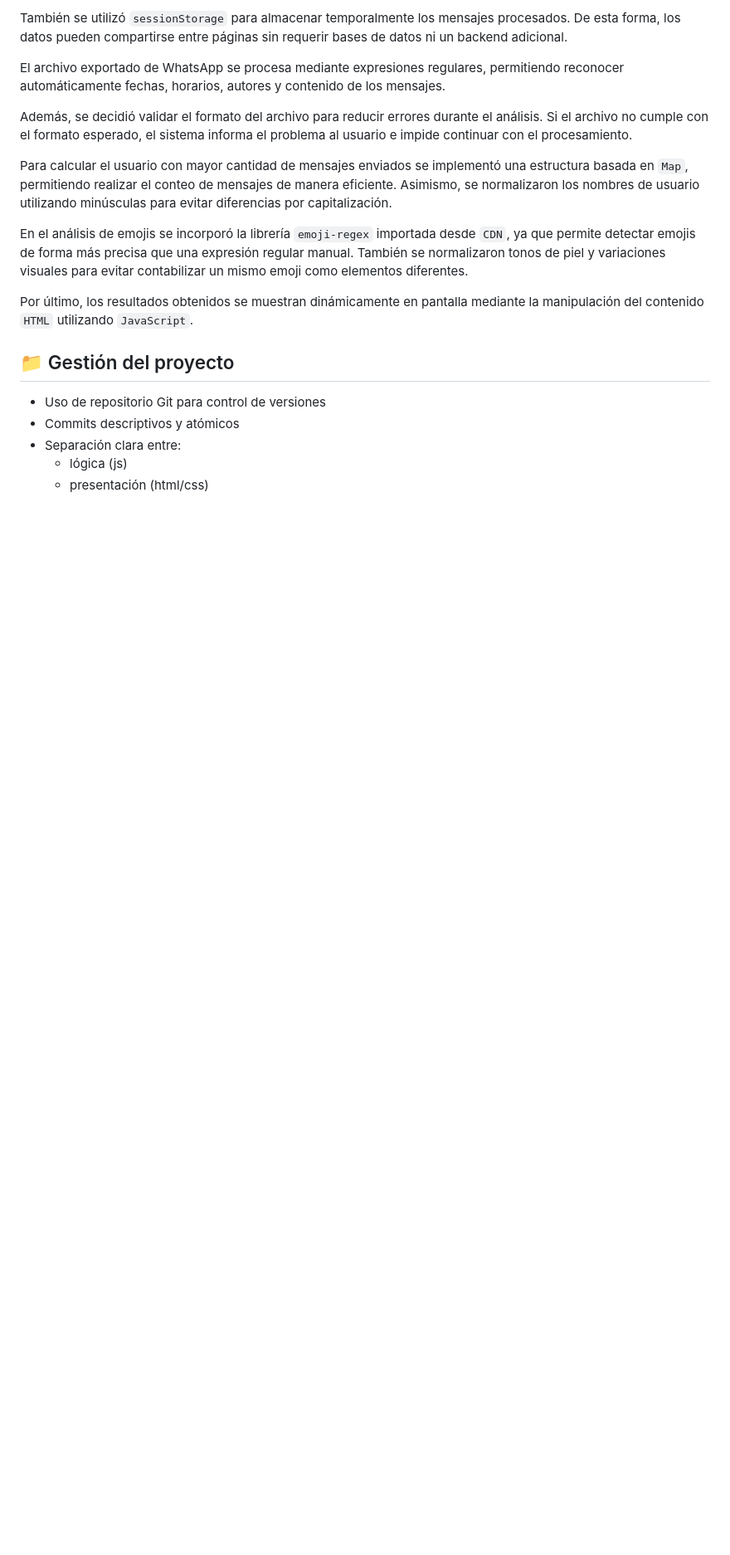
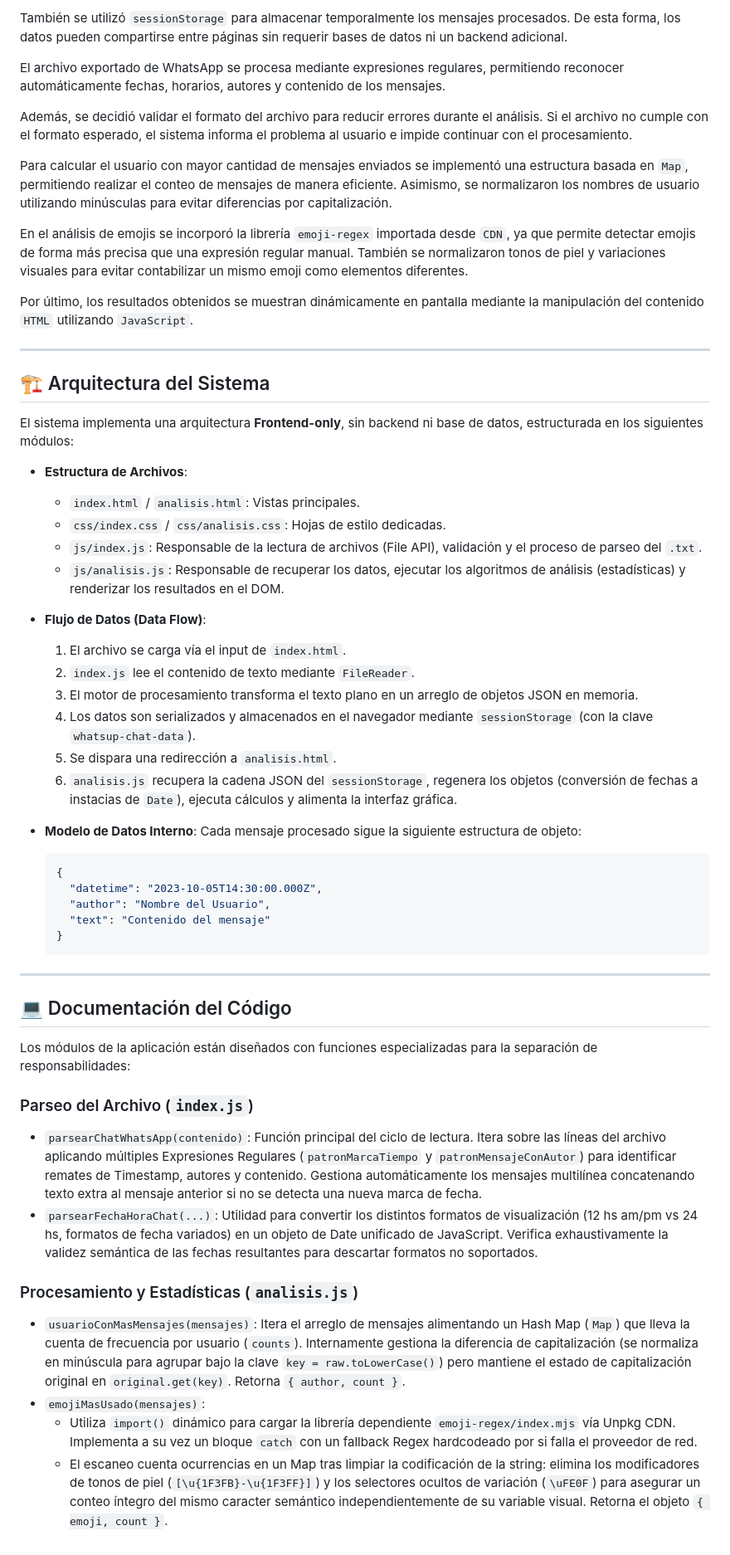
Before and after one commit to lucianorodriguez1/tp-is3, a Markdown page: README.md, the part around one of its changes. Shown at 83% size. Drawn GitHub-style; blank space fills up the shorter version.

Commit message:
agregar documentacion de arquitectura y codigo

````diff
--- a/README.md
+++ b/README.md
@@ -122,10 +99,48 @@ En el análisis de emojis se incorporó la librería `emoji-regex` importada des
 
 Por último, los resultados obtenidos se muestran dinámicamente en pantalla mediante la manipulación del contenido `HTML` utilizando `JavaScript`.
 
-## 📁 Gestión del proyecto
+---
 
-- Uso de repositorio Git para control de versiones
-- Commits descriptivos y atómicos
-- Separación clara entre:
-  - lógica (js)
-  - presentación (html/css)
+## 🏗️ Arquitectura del Sistema
+
+El sistema implementa una arquitectura **Frontend-only**, sin backend ni base de datos, estructurada en los siguientes módulos:
+
+- **Estructura de Archivos**:
+  - `index.html` / `analisis.html`: Vistas principales.
+  - `css/index.css` / `css/analisis.css`: Hojas de estilo dedicadas.
+  - `js/index.js`: Responsable de la lectura de archivos (File API), validación y el proceso de parseo del `.txt`.
+  - `js/analisis.js`: Responsable de recuperar los datos, ejecutar los algoritmos de análisis (estadísticas) y renderizar los resultados en el DOM.
+
+- **Flujo de Datos (Data Flow)**:
+  1. El archivo se carga vía el input de `index.html`.
+  2. `index.js` lee el contenido de texto mediante `FileReader`.
+  3. El motor de procesamiento transforma el texto plano en un arreglo de objetos JSON en memoria.
+  4. Los datos son serializados y almacenados en el navegador mediante `sessionStorage` (con la clave `whatsup-chat-data`).
+  5. Se dispara una redirección a `analisis.html`.
+  6. `analisis.js` recupera la cadena JSON del `sessionStorage`, regenera los objetos (conversión de fechas a instacias de `Date`), ejecuta cálculos y alimenta la interfaz gráfica.
+
+- **Modelo de Datos Interno**:
+  Cada mensaje procesado sigue la siguiente estructura de objeto:
+  ```json
+  {
+    "datetime": "2023-10-05T14:30:00.000Z",
+    "author": "Nombre del Usuario",
+    "text": "Contenido del mensaje"
+  }
+  ```
+
+---
+
+## 💻 Documentación del Código
+
+Los módulos de la aplicación están diseñados con funciones especializadas para la separación de responsabilidades:
+
+### Parseo del Archivo (`index.js`)
+- `parsearChatWhatsApp(contenido)`: Función principal del ciclo de lectura. Itera sobre las líneas del archivo aplicando múltiples Expresiones Regulares (`patronMarcaTiempo` y `patronMensajeConAutor`) para identificar remates de Timestamp, autores y contenido. Gestiona automáticamente los mensajes multilínea concatenando texto extra al mensaje anterior si no se detecta una nueva marca de fecha.
+- `parsearFechaHoraChat(...)`: Utilidad para convertir los distintos formatos de visualización (12 hs am/pm vs 24 hs, formatos de fecha variados) en un objeto de Date unificado de JavaScript. Verifica exhaustivamente la validez semántica de las fechas resultantes para descartar formatos no soportados.
+
+### Procesamiento y Estadísticas (`analisis.js`)
+- `usuarioConMasMensajes(mensajes)`: Itera el arreglo de mensajes alimentando un Hash Map (`Map`) que lleva la cuenta de frecuencia por usuario (`counts`). Internamente gestiona la diferencia de capitalización (se normaliza en minúscula para agrupar bajo la clave `key = raw.toLowerCase()`) pero mantiene el estado de capitalización original en `original.get(key)`. Retorna `{ author, count }`.
+- `emojiMasUsado(mensajes)`:
+  - Utiliza `import()` dinámico para cargar la librería dependiente `emoji-regex/index.mjs` vía Unpkg CDN. Implementa a su vez un bloque `catch` con un fallback Regex hardcodeado por si falla el proveedor de red.
+  - El escaneo cuenta ocurrencias en un Map tras limpiar la codificación de la string: elimina los modificadores de tonos de piel (`[\u{1F3FB}-\u{1F3FF}]`) y los selectores ocultos de variación (`\uFE0F`) para asegurar un conteo íntegro del mismo caracter semántico independientemente de su variable visual. Retorna el objeto `{ emoji, count }`.
````
Also changed, not shown: other parts of README.md (+0 -23 lines).
